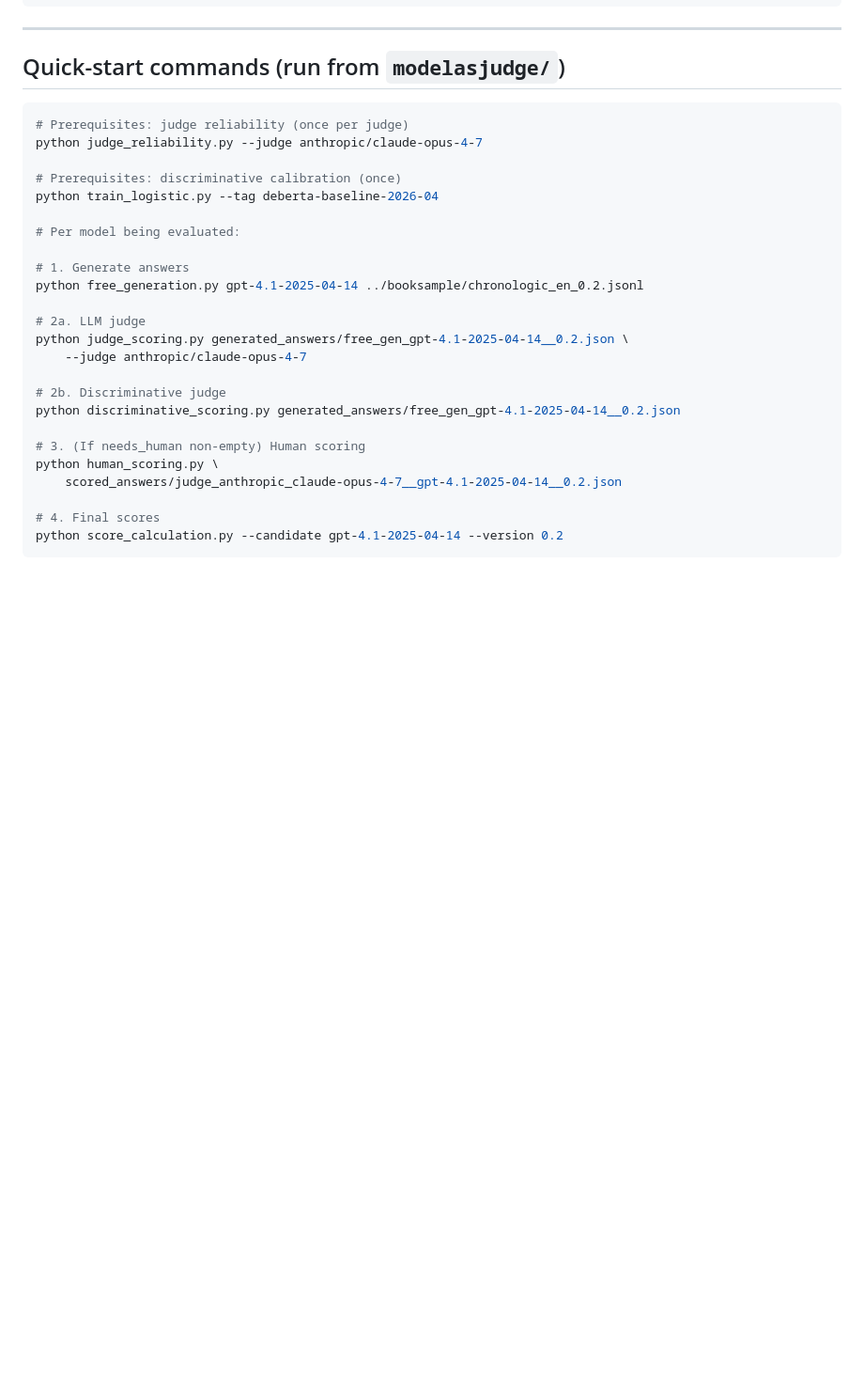
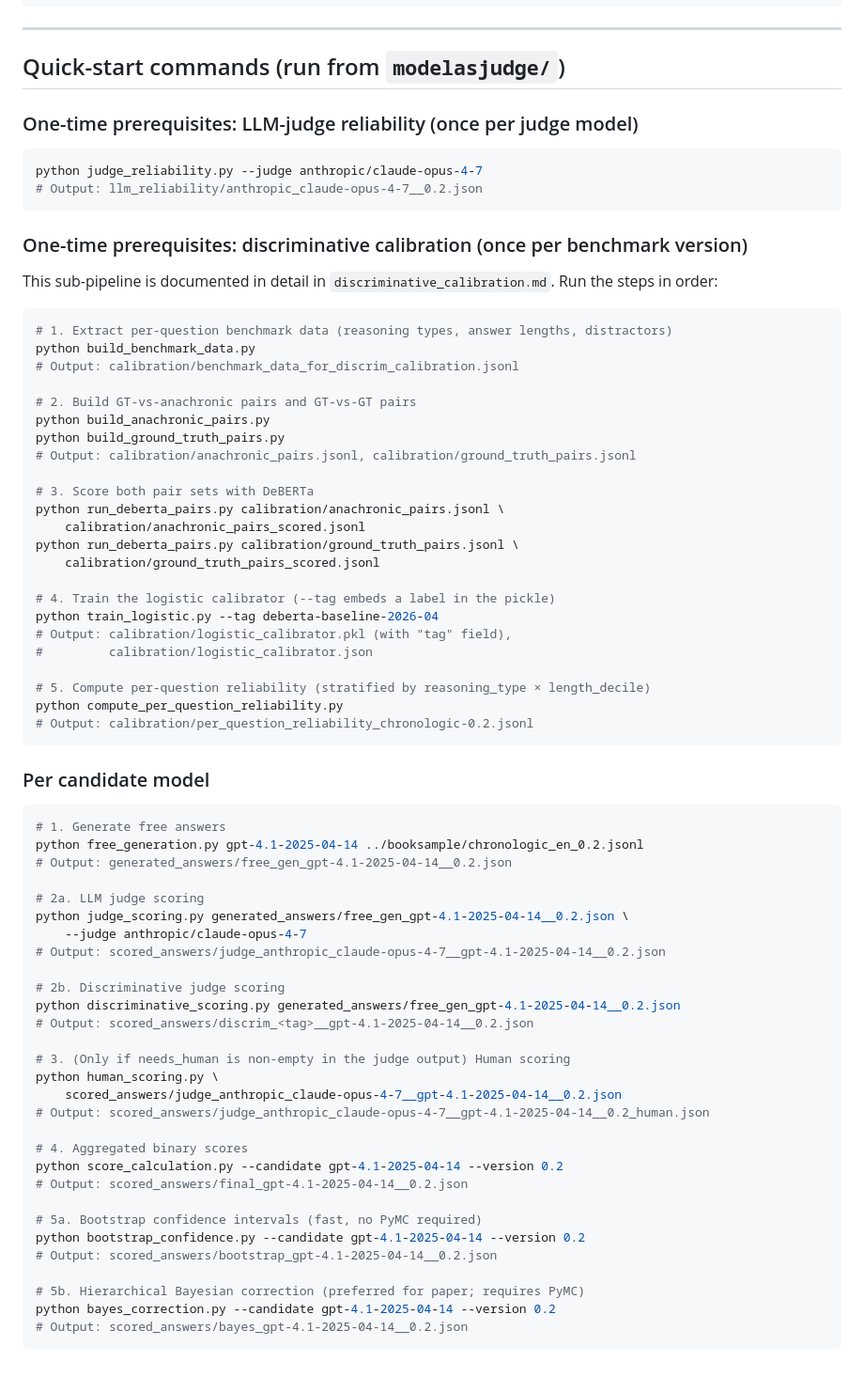
Before and after one commit to Historical-AI-Lab/Chronologic-EN, a Markdown page: modelasjudge/workflow_status.md, the part around one of its changes. Shown at 94% size. GitHub-like rendering; blank space fills up the shorter version.

Commit message:
fuller documentation

````diff
--- a/modelasjudge/workflow_status.md
+++ b/modelasjudge/workflow_status.md
@@ -240,29 +289,74 @@ python bootstrap_confidence.py --candidate gpt-5.4 --version 0.2 --include-r-unc
 
 ## Quick-start commands (run from `modelasjudge/`)
 
+### One-time prerequisites: LLM-judge reliability (once per judge model)
+
 ```bash
-# Prerequisites: judge reliability (once per judge)
 python judge_reliability.py --judge anthropic/claude-opus-4-7
+# Output: llm_reliability/anthropic_claude-opus-4-7__0.2.json
+```
 
-# Prerequisites: discriminative calibration (once)
+### One-time prerequisites: discriminative calibration (once per benchmark version)
+
+This sub-pipeline is documented in detail in `discriminative_calibration.md`.
+Run the steps in order:
+
+```bash
+# 1. Extract per-question benchmark data (reasoning types, answer lengths, distractors)
+python build_benchmark_data.py
+# Output: calibration/benchmark_data_for_discrim_calibration.jsonl
+
+# 2. Build GT-vs-anachronic pairs and GT-vs-GT pairs
+python build_anachronic_pairs.py
+python build_ground_truth_pairs.py
+# Output: calibration/anachronic_pairs.jsonl, calibration/ground_truth_pairs.jsonl
+
+# 3. Score both pair sets with DeBERTa
+python run_deberta_pairs.py calibration/anachronic_pairs.jsonl \
+    calibration/anachronic_pairs_scored.jsonl
+python run_deberta_pairs.py calibration/ground_truth_pairs.jsonl \
+    calibration/ground_truth_pairs_scored.jsonl
+
+# 4. Train the logistic calibrator (--tag embeds a label in the pickle)
 python train_logistic.py --tag deberta-baseline-2026-04
+# Output: calibration/logistic_calibrator.pkl (with "tag" field),
+#         calibration/logistic_calibrator.json
 
-# Per model being evaluated:
+# 5. Compute per-question reliability (stratified by reasoning_type × length_decile)
+python compute_per_question_reliability.py
+# Output: calibration/per_question_reliability_chronologic-0.2.jsonl
+```
 
-# 1. Generate answers
+### Per candidate model
+
+```bash
+# 1. Generate free answers
 python free_generation.py gpt-4.1-2025-04-14 ../booksample/chronologic_en_0.2.jsonl
+# Output: generated_answers/free_gen_gpt-4.1-2025-04-14__0.2.json
 
-# 2a. LLM judge
+# 2a. LLM judge scoring
 python judge_scoring.py generated_answers/free_gen_gpt-4.1-2025-04-14__0.2.json \
     --judge anthropic/claude-opus-4-7
+# Output: scored_answers/judge_anthropic_claude-opus-4-7__gpt-4.1-2025-04-14__0.2.json
 
-# 2b. Discriminative judge
+# 2b. Discriminative judge scoring
 python discriminative_scoring.py generated_answers/free_gen_gpt-4.1-2025-04-14__0.2.json
+# Output: scored_answers/discrim_<tag>__gpt-4.1-2025-04-14__0.2.json
 
-# 3. (If needs_human non-empty) Human scoring
+# 3. (Only if needs_human is non-empty in the judge output) Human scoring
 python human_scoring.py \
     scored_answers/judge_anthropic_claude-opus-4-7__gpt-4.1-2025-04-14__0.2.json
+# Output: scored_answers/judge_anthropic_claude-opus-4-7__gpt-4.1-2025-04-14__0.2_human.json
 
-# 4. Final scores
+# 4. Aggregated binary scores
 python score_calculation.py --candidate gpt-4.1-2025-04-14 --version 0.2
+# Output: scored_answers/final_gpt-4.1-2025-04-14__0.2.json
+
+# 5a. Bootstrap confidence intervals (fast, no PyMC required)
+python bootstrap_confidence.py --candidate gpt-4.1-2025-04-14 --version 0.2
+# Output: scored_answers/bootstrap_gpt-4.1-2025-04-14__0.2.json
+
+# 5b. Hierarchical Bayesian correction (preferred for paper; requires PyMC)
+python bayes_correction.py --candidate gpt-4.1-2025-04-14 --version 0.2
+# Output: scored_answers/bayes_gpt-4.1-2025-04-14__0.2.json
 ```
````
Also changed, not shown: other parts of modelasjudge/workflow_status.md (+49 -0 lines).
